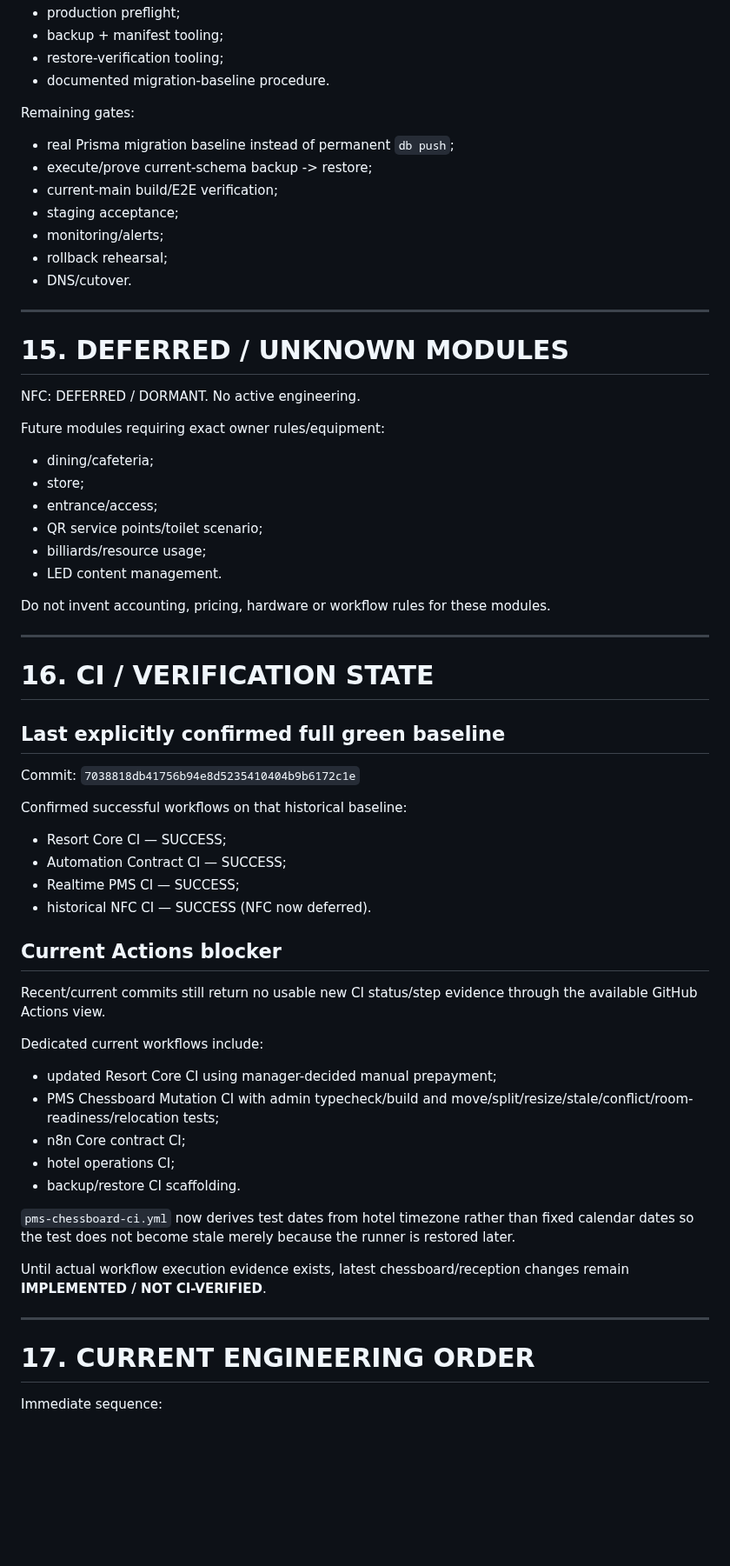
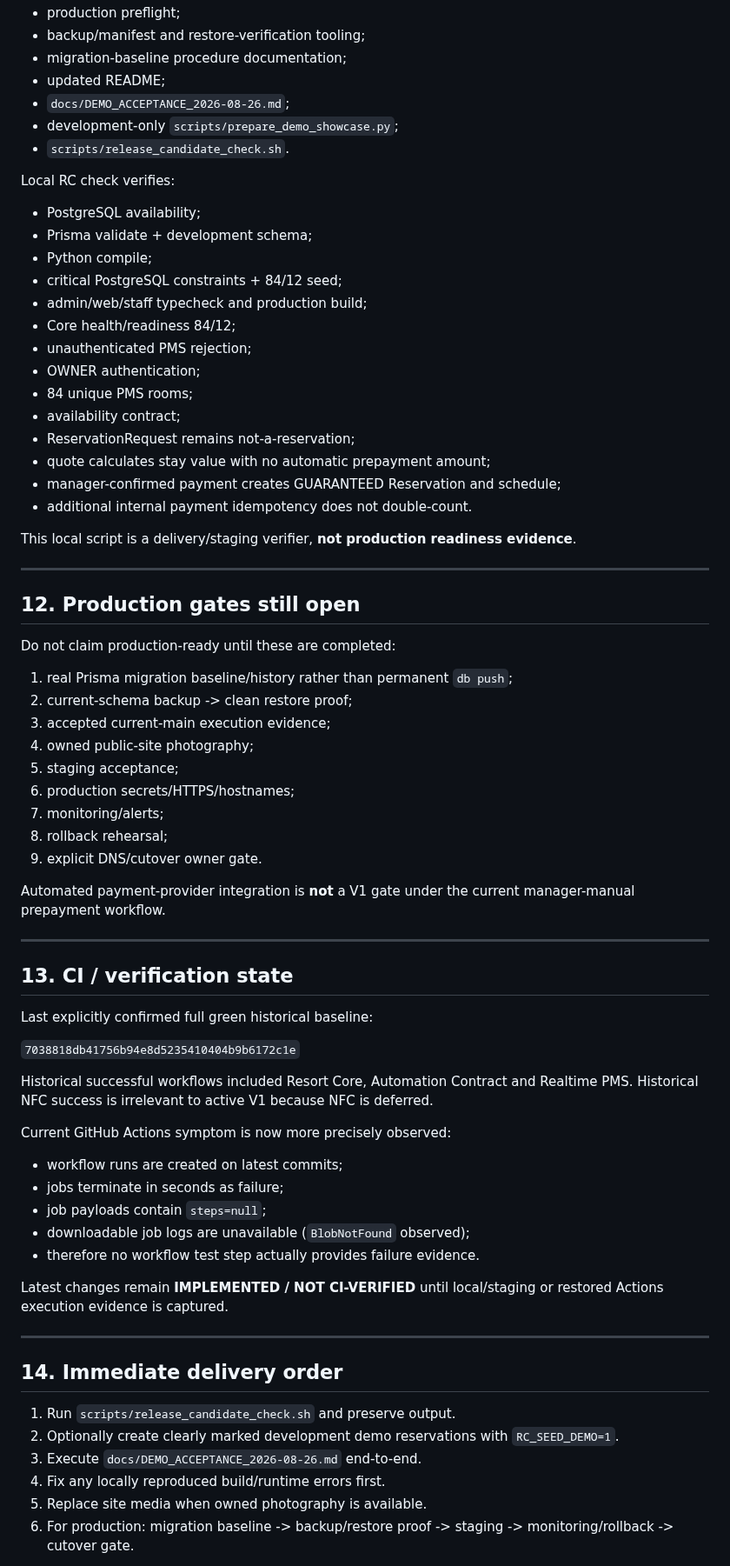
Before and after one commit to stvelikiy-star/resort-os, a Markdown page: knowledge/04_CURRENT_STATE.md, the part around one of its changes. Shown at 87% size. Rendered like a GitHub page; blank space fills up the shorter version.

Commit message:
sync canonical current state for delivery release candidate

```diff
--- a/knowledge/04_CURRENT_STATE.md
+++ b/knowledge/04_CURRENT_STATE.md
@@ -396,65 +279,73 @@ Implemented:
 - production preflight;
-- backup + manifest tooling;
-- restore-verification tooling;
-- documented migration-baseline procedure.
+- backup/manifest and restore-verification tooling;
+- migration-baseline procedure documentation;
+- updated README;
+- `docs/DEMO_ACCEPTANCE_2026-08-26.md`;
+- development-only `scripts/prepare_demo_showcase.py`;
+- `scripts/release_candidate_check.sh`.
 
-Remaining gates:
-- real Prisma migration baseline instead of permanent `db push`;
-- execute/prove current-schema backup -> restore;
-- current-main build/E2E verification;
-- staging acceptance;
-- monitoring/alerts;
-- rollback rehearsal;
-- DNS/cutover.
+Local RC check verifies:
+- PostgreSQL availability;
+- Prisma validate + development schema;
+- Python compile;
+- critical PostgreSQL constraints + 84/12 seed;
+- admin/web/staff typecheck and production build;
+- Core health/readiness 84/12;
+- unauthenticated PMS rejection;
+- OWNER authentication;
+- 84 unique PMS rooms;
+- availability contract;
+- ReservationRequest remains not-a-reservation;
+- quote calculates stay value with no automatic prepayment amount;
+- manager-confirmed payment creates GUARANTEED Reservation and schedule;
+- additional internal payment idempotency does not double-count.
+
+This local script is a delivery/staging verifier, **not production readiness evidence**.
 
 ---
 
-# 15. DEFERRED / UNKNOWN MODULES
+## 12. Production gates still open
 
-NFC: DEFERRED / DORMANT. No active engineering.
+Do not claim production-ready until these are completed:
+1. real Prisma migration baseline/history rather than permanent `db push`;
+2. current-schema backup -> clean restore proof;
+3. accepted current-main execution evidence;
+4. owned public-site photography;
+5. staging acceptance;
+6. production secrets/HTTPS/hostnames;
+7. monitoring/alerts;
+8. rollback rehearsal;
+9. explicit DNS/cutover owner gate.
 
-Future modules requiring exact owner rules/equipment:
-- dining/cafeteria;
-- store;
-- entrance/access;
-- QR service points/toilet scenario;
-- billiards/resource usage;
-- LED content management.
-
-Do not invent accounting, pricing, hardware or workflow rules for these modules.
+Automated payment-provider integration is **not** a V1 gate under the current manager-manual prepayment workflow.
 
 ---
 
-# 16. CI / VERIFICATION STATE
+## 13. CI / verification state
 
-## Last explicitly confirmed full green baseline
+Last explicitly confirmed full green historical baseline:
 
-Commit: `7038818db41756b94e8d5235410404b9b6172c1e`
+`7038818db41756b94e8d5235410404b9b6172c1e`
 
-Confirmed successful workflows on that historical baseline:
-- Resort Core CI — SUCCESS;
-- Automation Contract CI — SUCCESS;
-- Realtime PMS CI — SUCCESS;
-- historical NFC CI — SUCCESS (NFC now deferred).
+Historical successful workflows included Resort Core, Automation Contract and Realtime PMS. Historical NFC success is irrelevant to active V1 because NFC is deferred.
 
-## Current Actions blocker
+Current GitHub Actions symptom is now more precisely observed:
+- workflow runs are created on latest commits;
+- jobs terminate in seconds as failure;
+- job payloads contain `steps=null`;
+- downloadable job logs are unavailable (`BlobNotFound` observed);
+- therefore no workflow test step actually provides failure evidence.
 
-Recent/current commits still return no usable new CI status/step evidence through the available GitHub Actions view.
-
-Dedicated current workflows include:
-- updated Resort Core CI using manager-decided manual prepayment;
-- PMS Chessboard Mutation CI with admin typecheck/build and move/split/resize/stale/conflict/room-readiness/relocation tests;
-- n8n Core contract CI;
-- hotel operations CI;
-- backup/restore CI scaffolding.
-
-`pms-chessboard-ci.yml` now derives test dates from hotel timezone rather than fixed calendar dates so the test does not become stale merely because the runner is restored later.
-
-Until actual workflow execution evidence exists, latest chessboard/reception changes remain **IMPLEMENTED / NOT CI-VERIFIED**.
+Latest changes remain **IMPLEMENTED / NOT CI-VERIFIED** until local/staging or restored Actions execution evidence is captured.
 
 ---
 
-# 17. CURRENT ENGINEERING ORDER
+## 14. Immediate delivery order
 
-Immediate sequence:
+1. Run `scripts/release_candidate_check.sh` and preserve output.
+2. Optionally create clearly marked development demo reservations with `RC_SEED_DEMO=1`.
+3. Execute `docs/DEMO_ACCEPTANCE_2026-08-26.md` end-to-end.
+4. Fix any locally reproduced build/runtime errors first.
+5. Replace site media when owned photography is available.
+6. For production: migration baseline -> backup/restore proof -> staging -> monitoring/rollback -> cutover gate.
 
```
Also changed, not shown: other parts of knowledge/04_CURRENT_STATE.md (+195 -322 lines).
